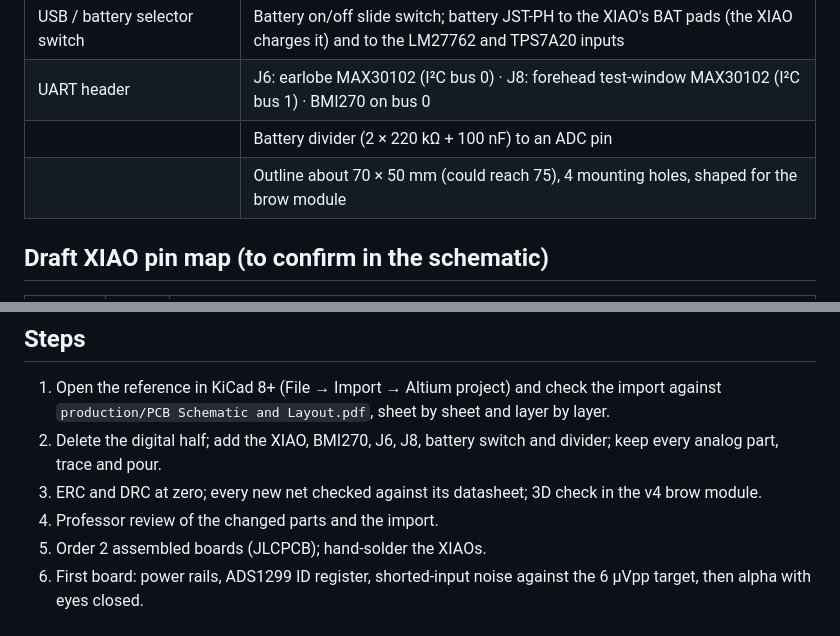
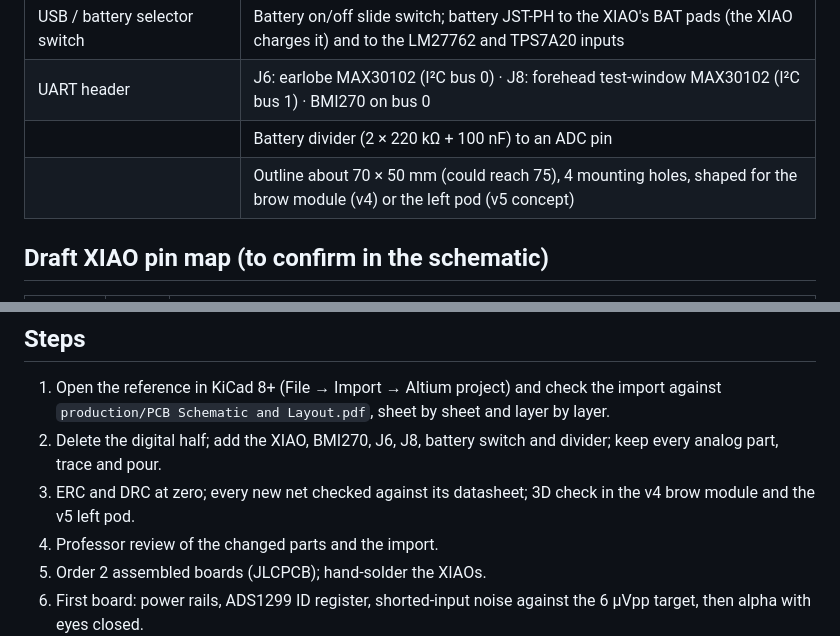
Before and after one commit to aryankalra404/Neuryo-Headset, a Markdown page: pcb/README.md, 2 parts joined by grey strips. Drawn GitHub-style.

Commit message:
pcb README: note the v5 left pod

```diff
--- a/pcb/README.md
+++ b/pcb/README.md
@@ -28,7 +28,7 @@ Placement, routing, ground pours and stitching kept as in the reference, left ha
 | USB / battery selector switch | Battery on/off slide switch; battery JST-PH to the XIAO's BAT pads (the XIAO charges it) and to the LM27762 and TPS7A20 inputs |
 | UART header | J6: earlobe MAX30102 (I²C bus 0) · J8: forehead test-window MAX30102 (I²C bus 1) · BMI270 on bus 0 |
 | | Battery divider (2 × 220 kΩ + 100 nF) to an ADC pin |
-| | Outline about 70 × 50 mm (could reach 75), 4 mounting holes, shaped for the brow module |
+| | Outline about 70 × 50 mm (could reach 75), 4 mounting holes, shaped for the brow module (v4) or the left pod (v5 concept) |
 
 ## Draft XIAO pin map (to confirm in the schematic)
 | XIAO pin | GPIO | Use |
@@ -53,7 +53,7 @@ Electrodes on the N inputs with M1 on SRB2, as on the Cyton: ch 1 Fp1, ch 2 Fp2,
 ## Steps
 1. Open the reference in KiCad 8+ (File → Import → Altium project) and check the import against `production/PCB Schematic and Layout.pdf`, sheet by sheet and layer by layer.
 2. Delete the digital half; add the XIAO, BMI270, J6, J8, battery switch and divider; keep every analog part, trace and pour.
-3. ERC and DRC at zero; every new net checked against its datasheet; 3D check in the v4 brow module.
+3. ERC and DRC at zero; every new net checked against its datasheet; 3D check in the v4 brow module and the v5 left pod.
 4. Professor review of the changed parts and the import.
 5. Order 2 assembled boards (JLCPCB); hand-solder the XIAOs.
 6. First board: power rails, ADS1299 ID register, shorted-input noise against the 6 µVpp target, then alpha with eyes closed.
```
